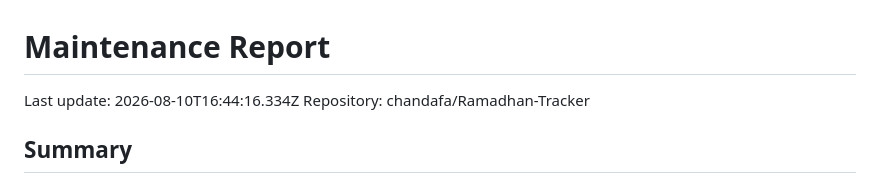
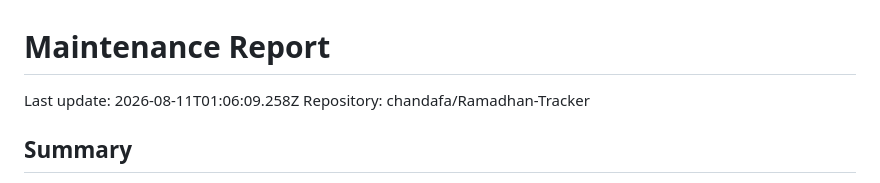
Before and after one commit to chandafa/Ramadhan-Tracker, a Markdown page: docs/maintenance-report.md, the part around the change. Drawn GitHub-style.

Commit message:
chore: update maintenance report

```diff
--- a/docs/maintenance-report.md
+++ b/docs/maintenance-report.md
@@ -1,6 +1,6 @@
 # Maintenance Report
 
-Last update: 2026-08-10T16:44:16.334Z
+Last update: 2026-08-11T01:06:09.258Z
 Repository: chandafa/Ramadhan-Tracker
 
 ## Summary
```
